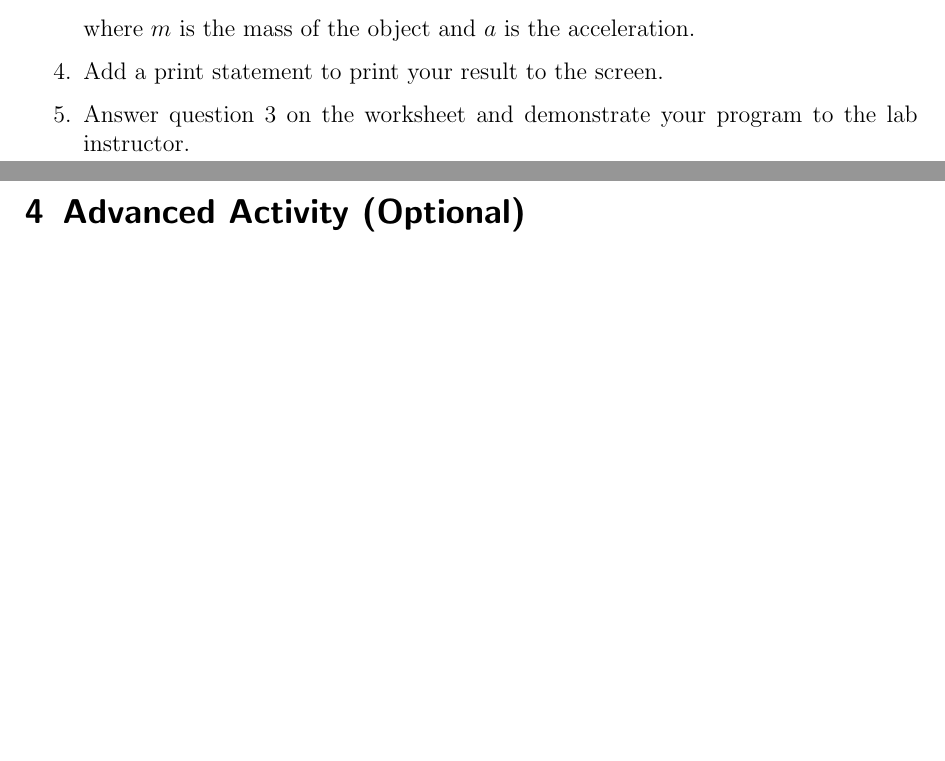
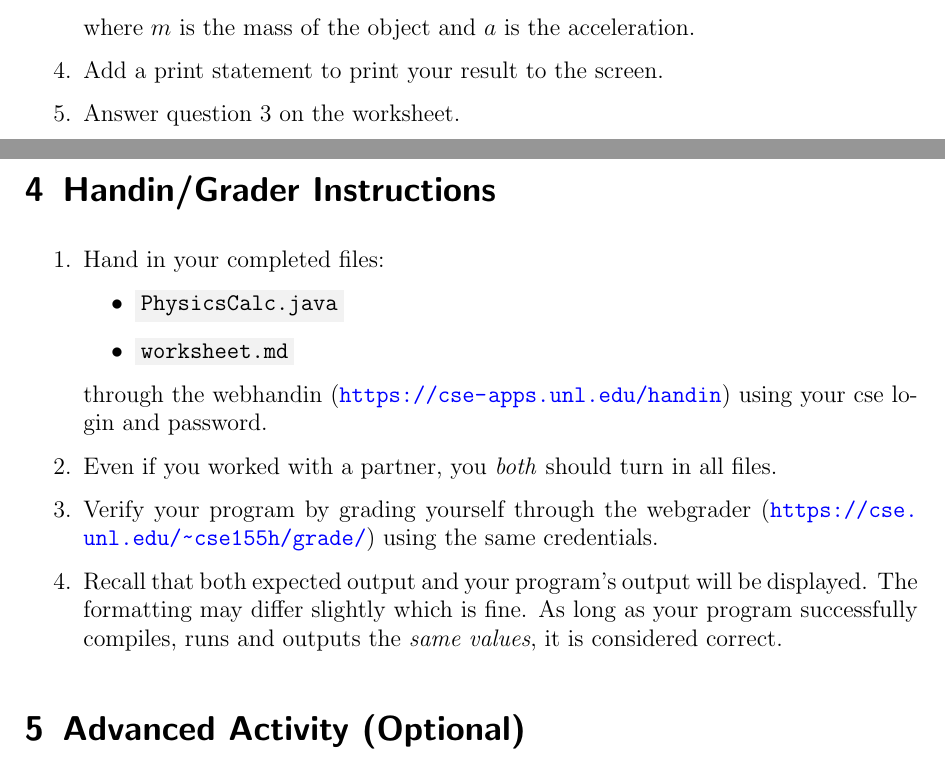
Before and after one commit to IrishBanga/CSCE155-Java-Lab05, a LaTeX document (handouts/Lab05-Methods.tex): two parts of pages 4 and 5 of 5, joined at a grey line, cut so that both start at the same text, the shorter picture padded with empty space. The pictures show the PDF file handouts/Lab05-Methods.pdf that the author committed with the source.

Commit message:
updated handouts with handin instructions

```diff
--- a/handouts/Lab05-Methods.tex
+++ b/handouts/Lab05-Methods.tex
@@ -236,8 +236,29 @@ and the acceleration method shouldn't call the velocity method).
 	$$F = ma$$
 	where $m$ is the mass of the object and $a$ is the acceleration.
   \item Add a print statement to print your result to the screen.
-  \item Answer question 3 on the worksheet and demonstrate your program to
-  	the lab instructor.
+  \item Answer question 3 on the worksheet.
+\end{enumerate}
+
+
+\section{Handin/Grader Instructions}
+
+\begin{enumerate}
+  \item Hand in your completed files:
+    \begin{itemize}
+    \item \mintinline{text}{PhysicsCalc.java}
+    \item \mintinline{text}{worksheet.md}
+  \end{itemize}
+  through the webhandin (\url{https://cse-apps.unl.edu/handin})
+  using your cse login and password.
+  \item Even if you worked with a partner, you \emph{both} should
+  turn in all files.
+  \item Verify your program by grading yourself through the
+  webgrader (\url{https://cse.unl.edu/~cse155h/grade/}) using the
+  same credentials.
+  \item Recall that both expected output and your program's output
+  will be displayed.  The formatting may differ slightly which is fine.
+  As long as your program successfully compiles, runs and outputs
+  the \emph{same values}, it is considered correct.
 \end{enumerate}
 
 \section{Advanced Activity (Optional)}
```
Also changed, not shown: handouts/Lab05-Methods.pdf.
